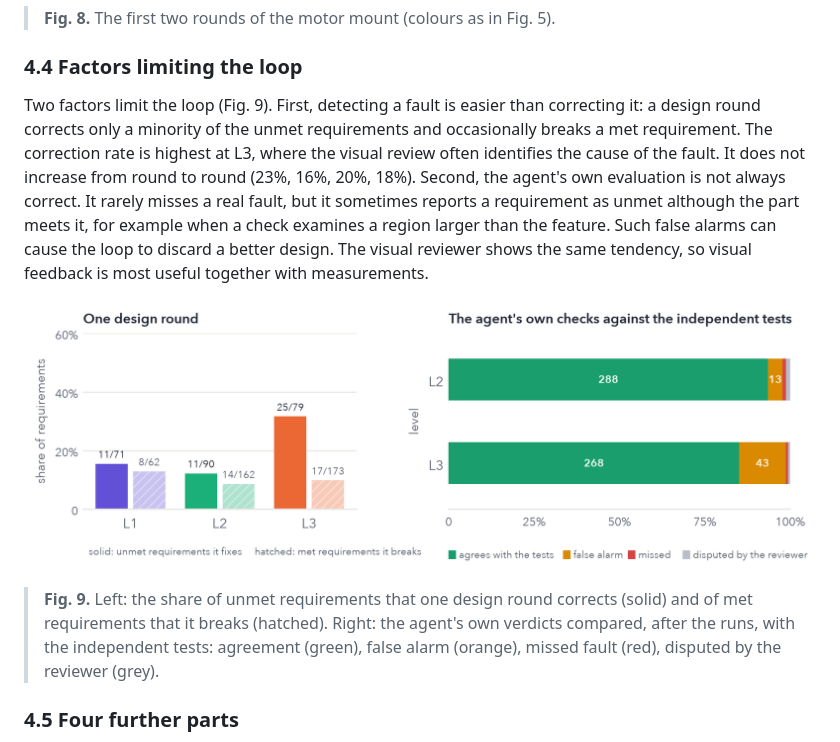
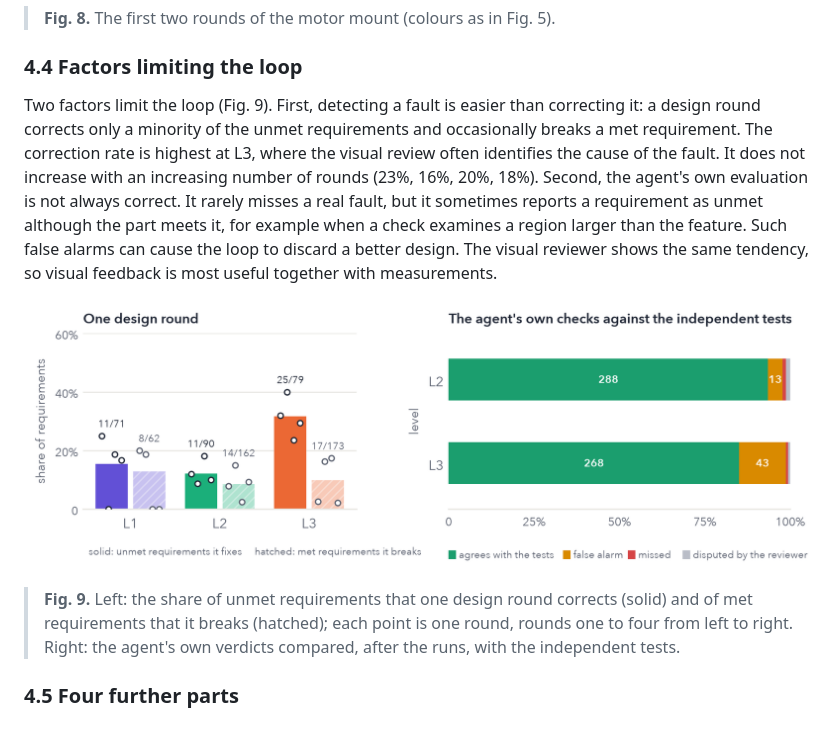
Before and after one commit to sinansahincandan/designgrad, a Markdown page: paper/draft_v4.md, the part around the change. GitHub-like rendering; pictures changed too: paper/figs/v6_fig_limits.png.

Commit message:
Fig. 9: one point per round; text says the correction rate does not rise with the rounds
Co-Authored-By: Claude Fable 5.2 <noreply@anthropic.com>

```diff
--- a/paper/draft_v4.md
+++ b/paper/draft_v4.md
@@ -113,11 +113,11 @@ When a measurement identifies the fault, numerical feedback is effective (Fig. 6
 
 ### 4.4 Factors limiting the loop
 
-Two factors limit the loop (Fig. 9). First, detecting a fault is easier than correcting it: a design round corrects only a minority of the unmet requirements and occasionally breaks a met requirement. The correction rate is highest at L3, where the visual review often identifies the cause of the fault. It does not increase from round to round (23%, 16%, 20%, 18%). Second, the agent's own evaluation is not always correct. It rarely misses a real fault, but it sometimes reports a requirement as unmet although the part meets it, for example when a check examines a region larger than the feature. Such false alarms can cause the loop to discard a better design. The visual reviewer shows the same tendency, so visual feedback is most useful together with measurements.
+Two factors limit the loop (Fig. 9). First, detecting a fault is easier than correcting it: a design round corrects only a minority of the unmet requirements and occasionally breaks a met requirement. The correction rate is highest at L3, where the visual review often identifies the cause of the fault. It does not increase with an increasing number of rounds (23%, 16%, 20%, 18%). Second, the agent's own evaluation is not always correct. It rarely misses a real fault, but it sometimes reports a requirement as unmet although the part meets it, for example when a check examines a region larger than the feature. Such false alarms can cause the loop to discard a better design. The visual reviewer shows the same tendency, so visual feedback is most useful together with measurements.
 
 ![](figs/v6_fig_limits.png)
 
-> **Fig. 9.** Left: the share of unmet requirements that one design round corrects (solid) and of met requirements that it breaks (hatched). Right: the agent's own verdicts compared, after the runs, with the independent tests: agreement (green), false alarm (orange), missed fault (red), disputed by the reviewer (grey).
+> **Fig. 9.** Left: the share of unmet requirements that one design round corrects (solid) and of met requirements that it breaks (hatched); each point is one round, rounds one to four from left to right. Right: the agent's own verdicts compared, after the runs, with the independent tests.
 
 ### 4.5 Four further parts
 
```
Also changed, not shown: 2 other files.
